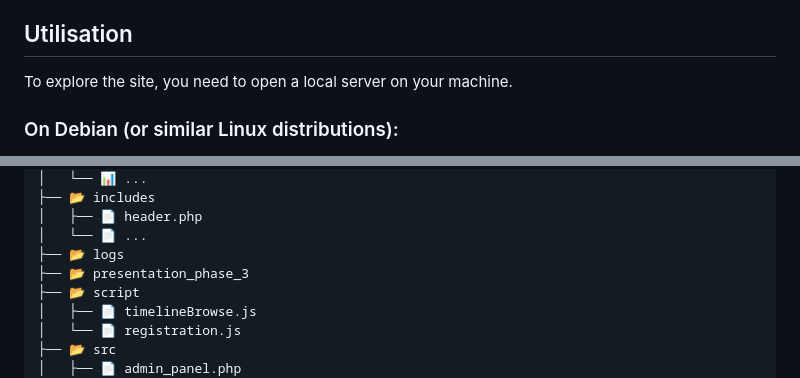
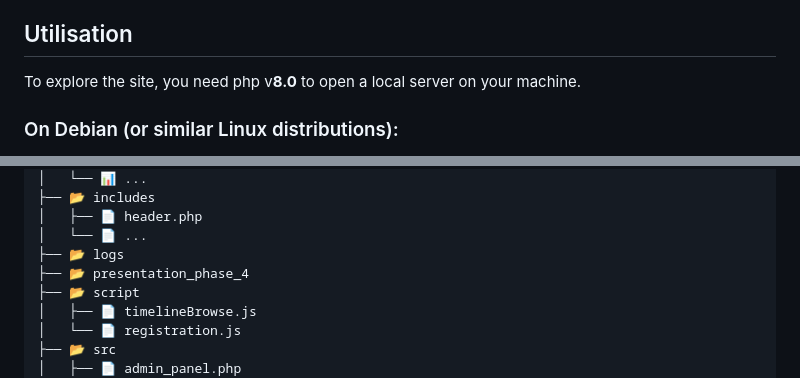
Before and after one commit to Zoulou95/Projet-Info4-CY-MI5A, a Markdown page: README.md, 2 parts joined by grey strips. Drawn GitHub-style.

```diff
--- a/README.md
+++ b/README.md
@@ -30,7 +30,7 @@ To clone the repository, use the command `git clone https://github.com/Zoulou95/
 
 ## Utilisation
 
-To explore the site, you need to open a local server on your machine.
+To explore the site, you need php v**8.0** to open a local server on your machine.
 
 ### On Debian (or similar Linux distributions):
 1. Ensure PHP is installed. You can install PHP by running: `sudo apt update` and `sudo apt install php`
@@ -99,7 +99,7 @@ Futhermore, you can find a dummy bank card in `/data/card.txt` for purchases :
 │   ├── 📄 header.php
 │   └── 📄 ...
 ├── 📂 logs
-├── 📂 presentation_phase_3
+├── 📂 presentation_phase_4
 ├── 📂 script
 │   ├── 📄 timelineBrowse.js
 │   └── 📄 registration.js
```
